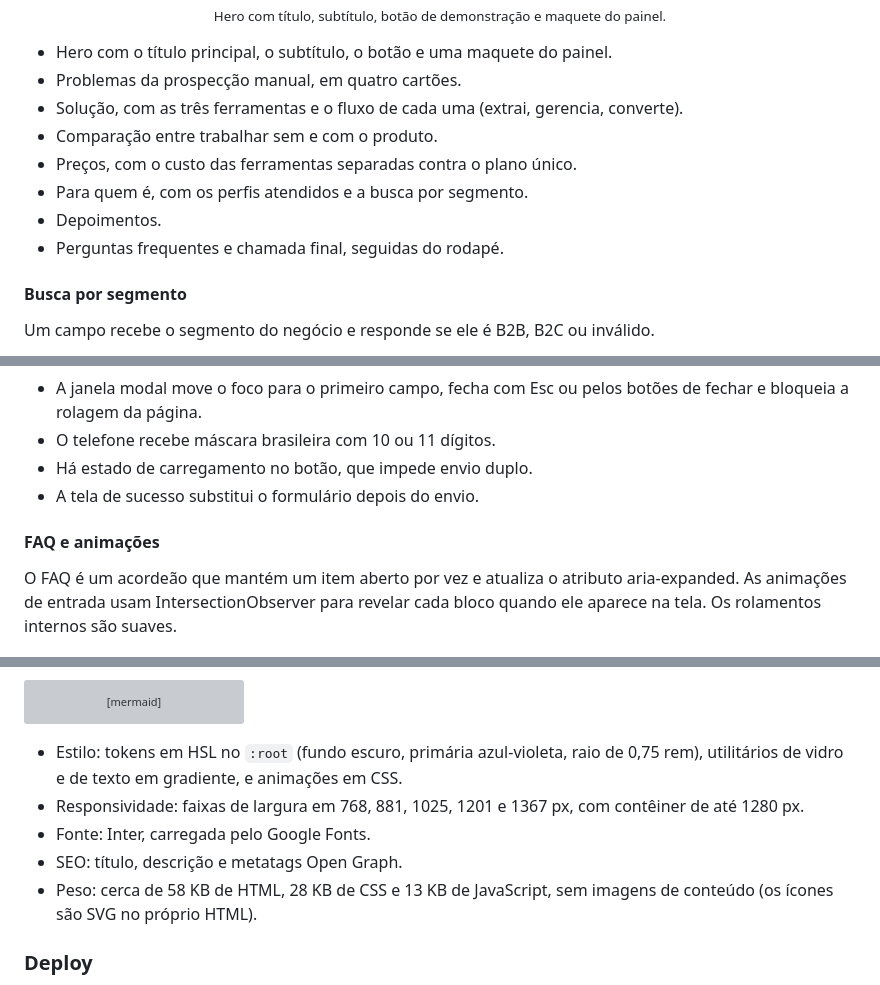
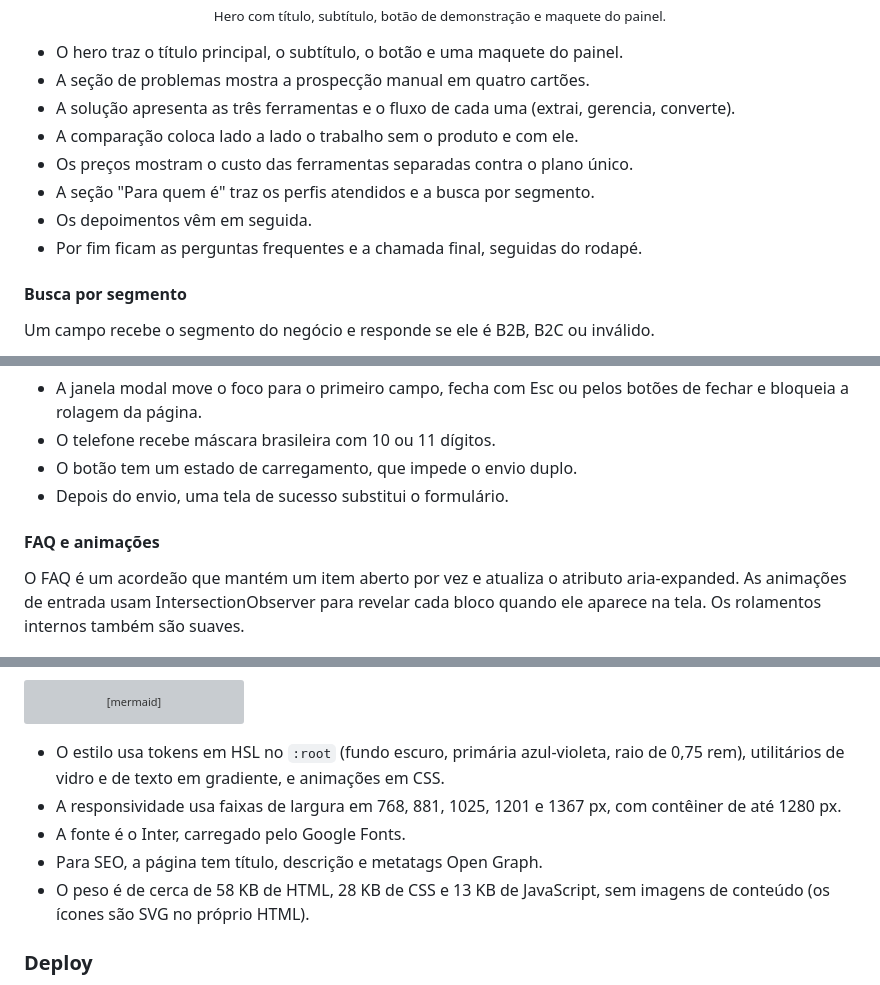
Before and after one commit to Joaopecouto/alcetus-site, a Markdown page: README.md, 3 parts joined by grey strips. Rendered like a GitHub page; grey boxes are pictures that could not be loaded.

Commit message:
Texto dos READMEs mais natural, com sujeito e artigo nas frases
Co-Authored-By: Claude Sonnet 5.5 <noreply@anthropic.com>

````diff
--- a/README.md
+++ b/README.md
@@ -65,14 +65,14 @@ A página tem um menu com os links Solução, Comparação, Preços, Para quem e
 
 <p align="center"><img src="./assets/screens/hero.png" alt="Hero com título, subtítulo, botão de demonstração e maquete do painel." width="92%"><br><sub>Hero com título, subtítulo, botão de demonstração e maquete do painel.</sub></p>
 
-- Hero com o título principal, o subtítulo, o botão e uma maquete do painel.
-- Problemas da prospecção manual, em quatro cartões.
-- Solução, com as três ferramentas e o fluxo de cada uma (extrai, gerencia, converte).
-- Comparação entre trabalhar sem e com o produto.
-- Preços, com o custo das ferramentas separadas contra o plano único.
-- Para quem é, com os perfis atendidos e a busca por segmento.
-- Depoimentos.
-- Perguntas frequentes e chamada final, seguidas do rodapé.
+- O hero traz o título principal, o subtítulo, o botão e uma maquete do painel.
+- A seção de problemas mostra a prospecção manual em quatro cartões.
+- A solução apresenta as três ferramentas e o fluxo de cada uma (extrai, gerencia, converte).
+- A comparação coloca lado a lado o trabalho sem o produto e com ele.
+- Os preços mostram o custo das ferramentas separadas contra o plano único.
+- A seção "Para quem é" traz os perfis atendidos e a busca por segmento.
+- Os depoimentos vêm em seguida.
+- Por fim ficam as perguntas frequentes e a chamada final, seguidas do rodapé.
 
 #### Busca por segmento
 
@@ -92,12 +92,12 @@ O formulário coleta nome, e-mail, WhatsApp, empresa, segmento e mensagem.
 
 - A janela modal move o foco para o primeiro campo, fecha com Esc ou pelos botões de fechar e bloqueia a rolagem da página.
 - O telefone recebe máscara brasileira com 10 ou 11 dígitos.
-- Há estado de carregamento no botão, que impede envio duplo.
-- A tela de sucesso substitui o formulário depois do envio.
+- O botão tem um estado de carregamento, que impede o envio duplo.
+- Depois do envio, uma tela de sucesso substitui o formulário.
 
 #### FAQ e animações
 
-O FAQ é um acordeão que mantém um item aberto por vez e atualiza o atributo aria-expanded. As animações de entrada usam IntersectionObserver para revelar cada bloco quando ele aparece na tela. Os rolamentos internos são suaves.
+O FAQ é um acordeão que mantém um item aberto por vez e atualiza o atributo aria-expanded. As animações de entrada usam IntersectionObserver para revelar cada bloco quando ele aparece na tela. Os rolamentos internos também são suaves.
 
 <p align="center"><img src="./assets/screens/faq-aberto.png" alt="FAQ em acordeão, com um item aberto." width="92%"><br><sub>FAQ em acordeão, com um item aberto.</sub></p>
 
@@ -117,11 +117,11 @@ flowchart TB
   J -->|alternativa| FS[FormSubmit]
 ```
 
-- Estilo: tokens em HSL no `:root` (fundo escuro, primária azul-violeta, raio de 0,75 rem), utilitários de vidro e de texto em gradiente, e animações em CSS.
-- Responsividade: faixas de largura em 768, 881, 1025, 1201 e 1367 px, com contêiner de até 1280 px.
-- Fonte: Inter, carregada pelo Google Fonts.
-- SEO: título, descrição e metatags Open Graph.
-- Peso: cerca de 58 KB de HTML, 28 KB de CSS e 13 KB de JavaScript, sem imagens de conteúdo (os ícones são SVG no próprio HTML).
+- O estilo usa tokens em HSL no `:root` (fundo escuro, primária azul-violeta, raio de 0,75 rem), utilitários de vidro e de texto em gradiente, e animações em CSS.
+- A responsividade usa faixas de largura em 768, 881, 1025, 1201 e 1367 px, com contêiner de até 1280 px.
+- A fonte é o Inter, carregado pelo Google Fonts.
+- Para SEO, a página tem título, descrição e metatags Open Graph.
+- O peso é de cerca de 58 KB de HTML, 28 KB de CSS e 13 KB de JavaScript, sem imagens de conteúdo (os ícones são SVG no próprio HTML).
 
 ### Deploy
 
````
Also changed, not shown: other parts of README.md (+1 -1 lines), README.en.md (+13 -13 lines).
